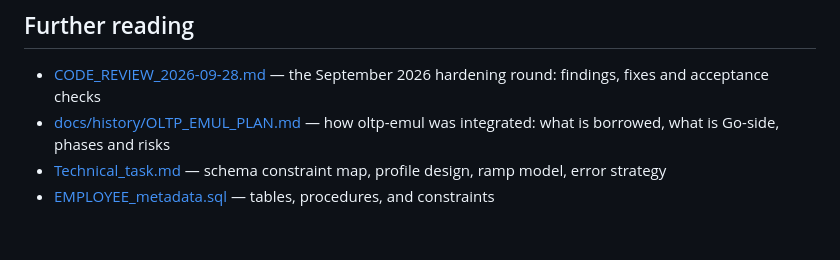
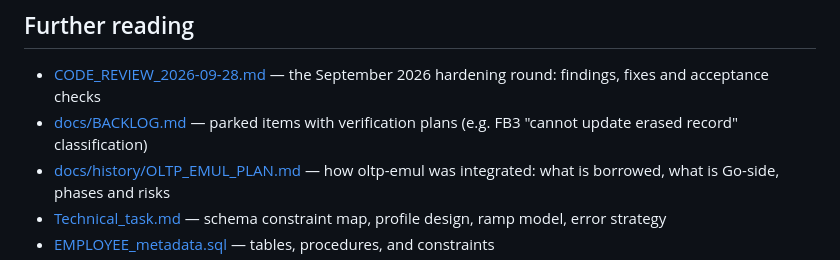
Before and after one commit to alexeykovyazin/firebirdgotester, a Markdown page: README.md, the part around the change. Drawn GitHub-style; blank space fills up the shorter version.

Commit message:
Backlog: FB3 'cannot update erased record' classification plan (B1)

```diff
--- a/README.md
+++ b/README.md
@@ -740,6 +740,7 @@ GNU General Public License v3.0 — see [LICENSE](LICENSE). The vendored oltp-em
 ## Further reading
 
 - [CODE_REVIEW_2026-09-28.md](CODE_REVIEW_2026-09-28.md) — the September 2026 hardening round: findings, fixes and acceptance checks
+- [docs/BACKLOG.md](docs/BACKLOG.md) — parked items with verification plans (e.g. FB3 "cannot update erased record" classification)
 - [docs/history/OLTP_EMUL_PLAN.md](docs/history/OLTP_EMUL_PLAN.md) — how oltp-emul was integrated: what is borrowed, what is Go-side, phases and risks
 - [Technical_task.md](Technical_task.md) — schema constraint map, profile design, ramp model, error strategy
 - [EMPLOYEE_metadata.sql](EMPLOYEE_metadata.sql) — tables, procedures, and constraints
```
Also changed, not shown: docs/BACKLOG.md (added, +65 -0 lines).
